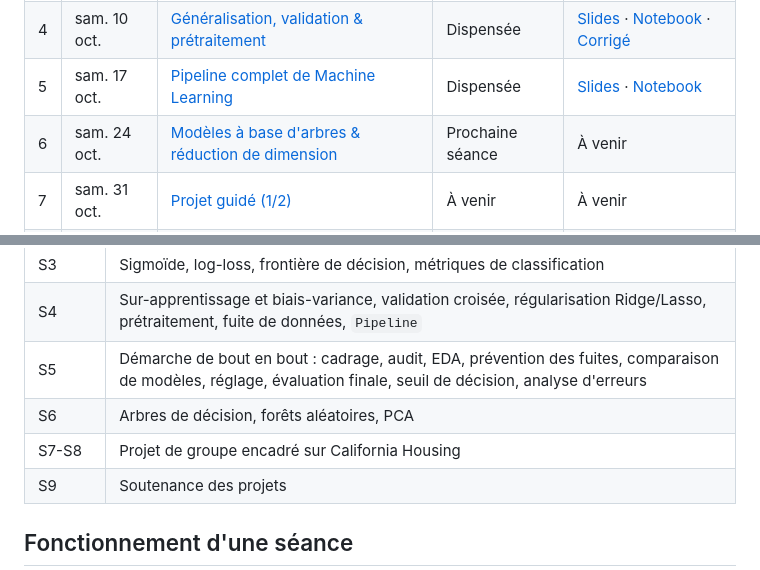
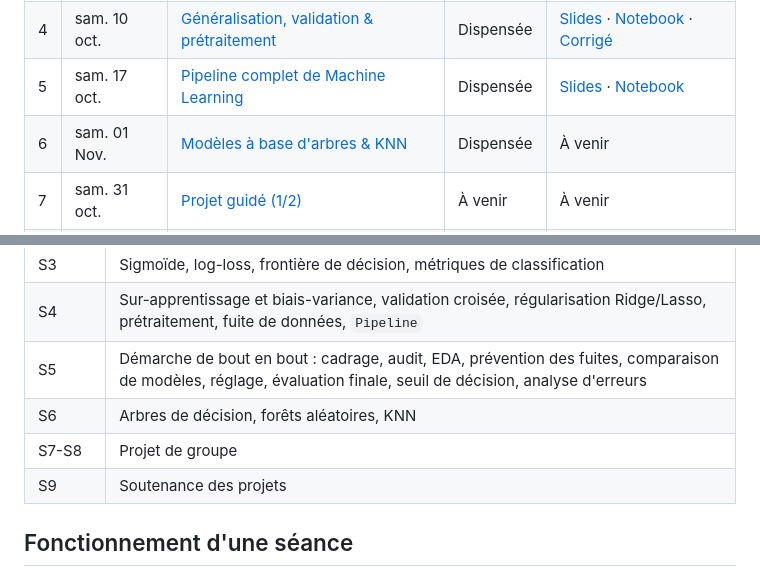
Before and after one commit to modestesavadogo/Formation-ML, a Markdown page: README.md, 2 parts joined by grey strips. GitHub-like rendering.

Commit message:
Update README with new session details and structure

```diff
--- a/README.md
+++ b/README.md
@@ -46,7 +46,7 @@ Les séances ont lieu le samedi, à l'exception de la séance 2 (mercredi). Les
 | 3 | sam. 3 oct. | [Classification & régression logistique](seances/s03-classification-regression-logistique/) | Dispensée | [Slides](seances/s03-classification-regression-logistique/slides/s03-slides.pdf) · [Notebook](seances/s03-classification-regression-logistique/notebook_pratique_classification.ipynb) |
 | 4 | sam. 10 oct. | [Généralisation, validation & prétraitement](seances/s04-generalisation-validation-pretraitement/) | Dispensée | [Slides](seances/s04-generalisation-validation-pretraitement/slides/s04-slides.pdf) · [Notebook](seances/s04-generalisation-validation-pretraitement/notebook_pratique_generalisation.ipynb) · [Corrigé](seances/s04-generalisation-validation-pretraitement/corrige_generalisation.ipynb) |
 | 5 | sam. 17 oct. | [Pipeline complet de Machine Learning](seances/s05-pipeline-complet-ml/) | Dispensée | [Slides](seances/s05-pipeline-complet-ml/slides/s05-slides.pptx) · [Notebook](seances/s05-pipeline-complet-ml/notebook_pipeline_complet.ipynb) |
-| 6 | sam. 24 oct. | [Modèles à base d'arbres & réduction de dimension](seances/s06-arbres-reduction-de-dimension/) | Prochaine séance | À venir |
+| 6| sam. 01 Nov. | [Modèles à base d'arbres & KNN](seances/s06-arbres-knn/) | Dispensée | À venir |
 | 7 | sam. 31 oct. | [Projet guidé (1/2)](seances/s07-projet-guide-1/) | À venir | À venir |
 | 8 | sam. 7 nov. | [Projet guidé (2/2)](seances/s08-projet-guide-2/) | À venir | À venir |
 | 9 | sam. 14 nov. | [Évaluation & restitution des projets](seances/s09-evaluation-restitution/) | À venir | [Grille d'évaluation](projet-final/grille-evaluation.md) |
@@ -60,8 +60,8 @@ Les séances ont lieu le samedi, à l'exception de la séance 2 (mercredi). Les
 | S3 | Sigmoïde, log-loss, frontière de décision, métriques de classification |
 | S4 | Sur-apprentissage et biais-variance, validation croisée, régularisation Ridge/Lasso, prétraitement, fuite de données, `Pipeline` |
 | S5 | Démarche de bout en bout : cadrage, audit, EDA, prévention des fuites, comparaison de modèles, réglage, évaluation finale, seuil de décision, analyse d'erreurs |
-| S6 | Arbres de décision, forêts aléatoires, PCA |
-| S7-S8 | Projet de groupe encadré sur California Housing |
+| S6 | Arbres de décision, forêts aléatoires, KNN |
+| S7-S8 | Projet de groupe |
 | S9 | Soutenance des projets |
 
 ## Fonctionnement d'une séance
```
